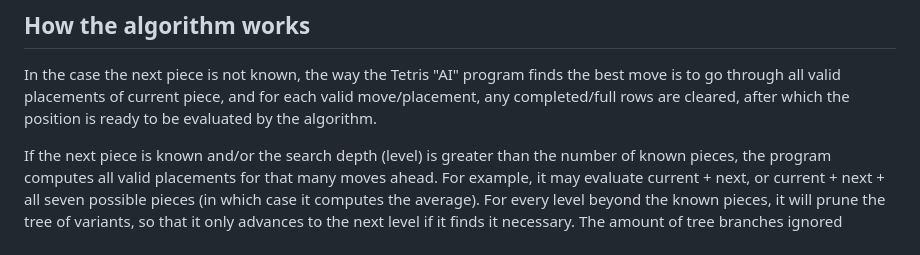
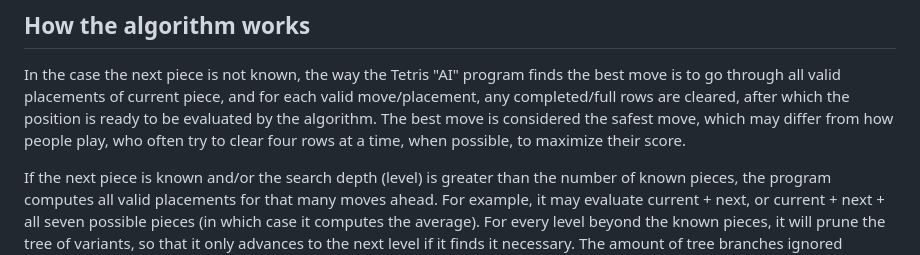
Before and after one commit to tengstrand/tetrisanalyzer, a Markdown page: README.md, the part around the change. Drawn GitHub-style.

Commit message:
Explain that the board eveluator prioritize safety over clearing four rows at once.

```diff
--- a/README.md
+++ b/README.md
@@ -64,6 +64,7 @@ For more instructions, see [here](langs/java/README.md)
 ## How the algorithm works
 
 In the case the next piece is not known, the way the Tetris "AI" program finds the best move is to go through all valid placements of current piece, and for each valid move/placement, any completed/full rows are cleared, after which the position is ready to be evaluated by the algorithm.
+The best move is considered the safest move, which may differ from how people play, who often try to clear four rows at a time, when possible, to maximize their score.
 
 If the next piece is known and/or the search depth (level) is greater than the number of known pieces, the program computes all valid placements for that many moves ahead. For example, it may evaluate current + next, or current + next + all seven possible pieces (in which case it computes the average).
 For every level beyond the known pieces, it will prune the tree of variants, so that it only advances to the next level if it finds it necessary. The amount of tree branches ignored increases with each level. This pruning is only supported by the C++ version at the moment.
```
